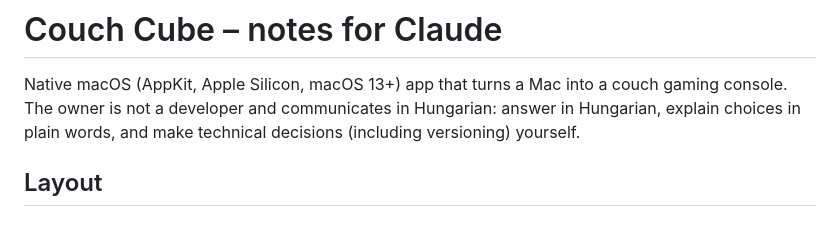
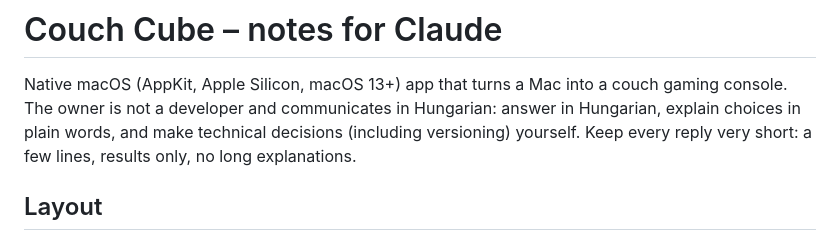
Before and after one commit to marosige/couch-cube, a Markdown page: CLAUDE.md, the part around the change. GitHub-like rendering.

Commit message:
Note in CLAUDE.md: keep replies short
Co-Authored-By: Claude Opus 5.5 <noreply@anthropic.com>
Claude-Session: https://claude.ai/code/session_01AWUBMnhQk5AW66UpfdDKZS

```diff
--- a/CLAUDE.md
+++ b/CLAUDE.md
@@ -3,6 +3,7 @@
 Native macOS (AppKit, Apple Silicon, macOS 13+) app that turns a Mac into a couch gaming console.
 The owner is not a developer and communicates in Hungarian: answer in Hungarian, explain choices in
 plain words, and make technical decisions (including versioning) yourself.
+Keep every reply very short: a few lines, results only, no long explanations.
 
 ## Layout
 
```
